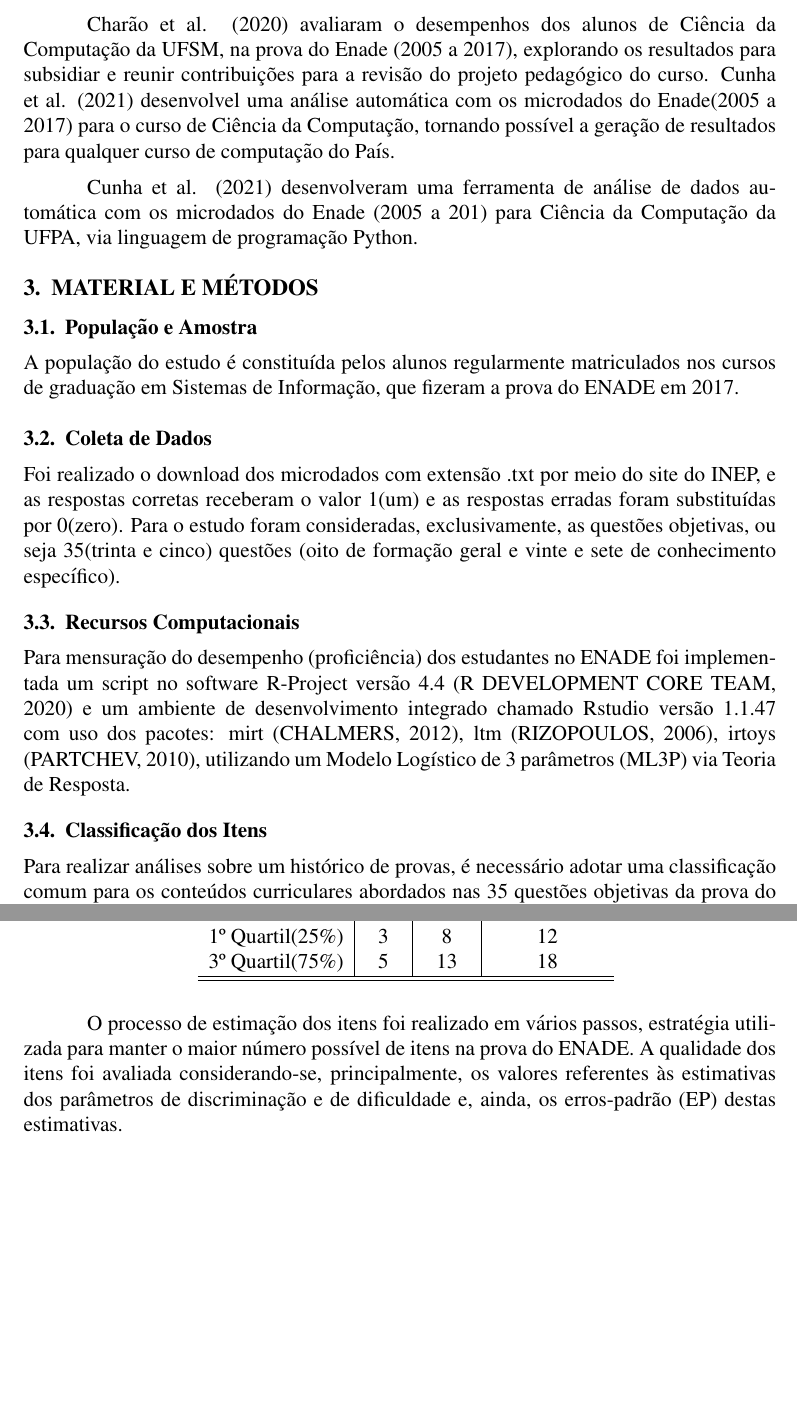
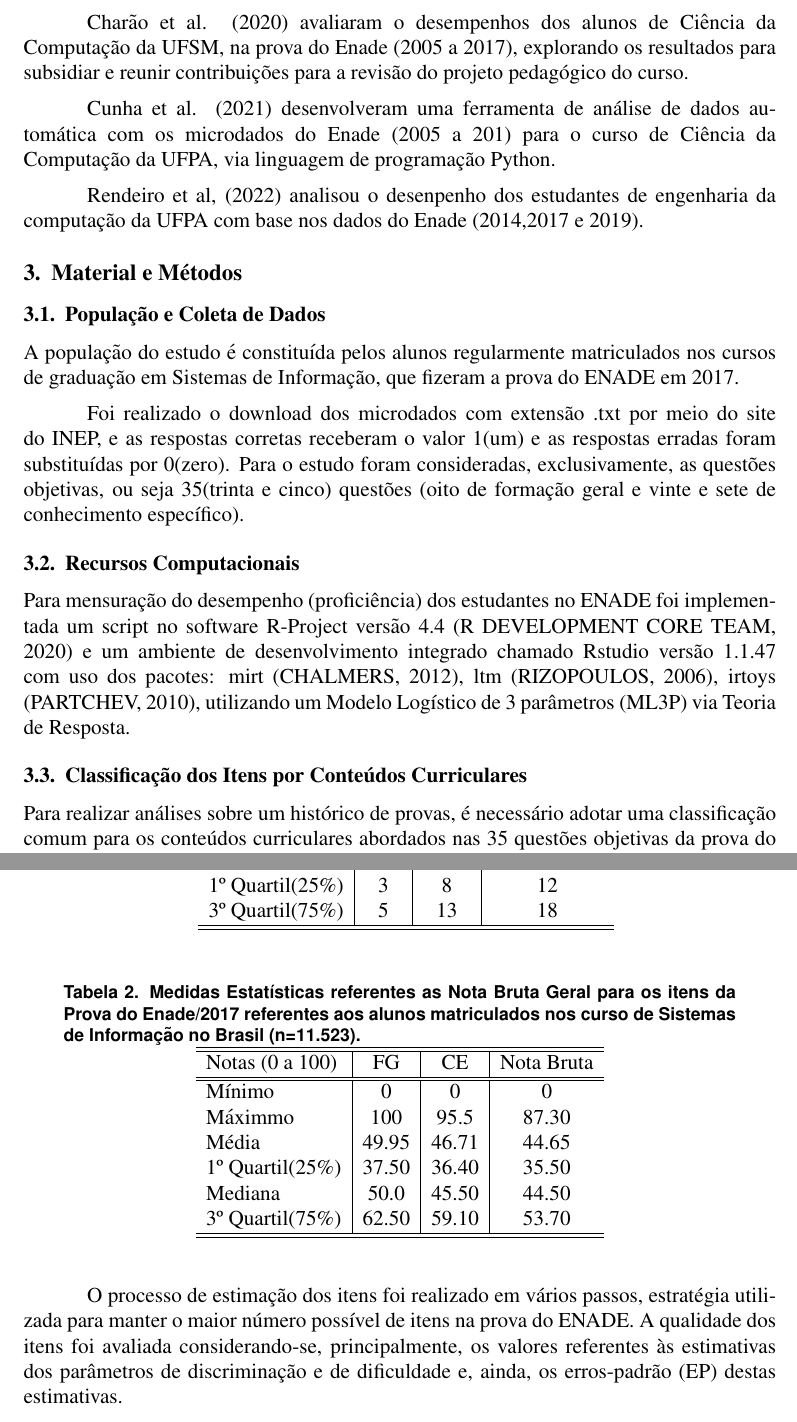
Before and after one commit to MarioDhiego/Artigo_Metodologia_Cientifica, a LaTeX paper (main.tex): two parts of pages 3 and 5 of 12, joined at a grey line, cut so that both start at the same text, the shorter picture padded with empty space. Compiled offline with pdfLaTeX.

Commit message:
Atualização.

```diff
--- a/main.tex
+++ b/main.tex
@@ -13,7 +13,7 @@
 \usepackage{multicol}
 
 \sloppy
-\title{Mensuração do Desempenho (\textit{proficiência}) dos Estudantes de Sistemas de Informação da UFPA, na Prova do ENADE-2017 via Teoria de Resposta ao Item}
+\title{Mensuração do Desempenho (\textit{proficiência}) dos Estudantes do Curso de Bacharelado em Sistemas de Informação, na Prova do ENADE/2017 via Teoria de Resposta ao Item}
 
 \author{Mário D. R. Valente\inst{1}, Dionne C. Monteiro\inst{2}, Heliton R. Tavares \inst{3}}
 
@@ -78,19 +78,19 @@ desempenhos.
 
 Em 2018, Lima et al., desenvolveram uma metodologia para classificação das questões do ENADE em temas. Araujo(2019), desenvolveu uma ferramenta web com dados de todos os cursos do Enade 2017, utilizando algoritimo de machine learning, para classificar as notas dos alunos por desempenho.
 
-Charão et al. (2020) avaliaram o desempenhos dos alunos de Ciência da Computação da UFSM, na prova do Enade (2005 a 2017), explorando os resultados para subsidiar e reunir contribuições para a revisão do projeto pedagógico do curso. Cunha et al. (2021) desenvolvel uma análise automática com os microdados do Enade(2005 a 2017) para o curso de Ciência da Computação, tornando possível a geração de resultados para qualquer curso de computação do País.
+Charão et al. (2020) avaliaram o desempenhos dos alunos de Ciência da Computação da UFSM, na prova do Enade (2005 a 2017), explorando os resultados para subsidiar e reunir contribuições para a revisão do projeto pedagógico do curso.
 
-Cunha et al. (2021) desenvolveram uma ferramenta de análise de dados automática com os microdados do Enade (2005 a 201) para Ciência da Computação da UFPA, via linguagem de programação Python.
+Cunha et al. (2021) desenvolveram uma ferramenta de análise de dados automática com os microdados do Enade (2005 a 201) para o curso de Ciência da Computação da UFPA, via linguagem de programação Python.
+
+Rendeiro et al, (2022) analisou o desenpenho dos estudantes de engenharia da computação da UFPA com base nos dados do Enade (2014,2017 e 2019).
 
 
-\section{MATERIAL E MÉTODOS}
-\subsection{População e Amostra}
-\label{sec:metmodal}
-
-A população do estudo é constituída pelos alunos regularmente matriculados nos cursos de graduação em Sistemas de Informação, que fizeram a prova do ENADE em 2017.\vskip0.3cm
 
 
-\subsection{Coleta de Dados}
+\section{Material e Métodos}
+\subsection{População e Coleta de Dados}
+
+A população do estudo é constituída pelos alunos regularmente matriculados nos cursos de graduação em Sistemas de Informação, que fizeram a prova do ENADE em 2017.
 
 Foi realizado o download dos microdados com extensão .txt por meio do site do INEP, e as respostas corretas receberam o valor 1(um) e as respostas erradas foram substituídas por 0(zero). Para o estudo foram consideradas, exclusivamente, as questões objetivas, ou seja 35(trinta e cinco) questões (oito de formação geral e vinte e sete de conhecimento específico).
 
@@ -99,7 +99,7 @@ Foi realizado o download dos microdados com extensão .txt por meio do site do I
 
 Para mensuração do desempenho (proficiência) dos estudantes no ENADE foi implementada um script no software R-Project versão 4.4 (R DEVELOPMENT CORE TEAM, 2020) e um ambiente de desenvolvimento integrado chamado Rstudio versão 1.1.47 com uso dos pacotes: mirt (CHALMERS, 2012), ltm (RIZOPOULOS, 2006), irtoys (PARTCHEV, 2010), utilizando um Modelo Logístico de 3 parâmetros (ML3P) via Teoria de Resposta.
 
-\subsection{Classificação dos Itens}
+\subsection{Classificação dos Itens por Conteúdos Curriculares}
 
 Para realizar análises sobre um histórico de provas, é necessário adotar uma classificação comum para os conteúdos curriculares abordados nas 35 questões objetivas da prova do Enade. No quais os conteúdos são baseados nas diretrizes curriculares nacionais para os cursos de graduação, mas a cada edição estes são agrupados de forma diferente pelas comissões assessoras do INEP. Com isso, as cinco edições do exame para os cursos na area de computação, houve variação no agrupamento dos conteúdos de formação espefícica: 15 tópicos (2005 e 2008), 21 em (2011) e 17 em 2014 e 2017 (CHARÃO et al., 2020).
 
@@ -130,6 +131,28 @@ Nos resultados obtidos pelos respondentes neste teste, observa-se notas variando
 \hline\hline
 \end{tabular}
 \end{table}
+
+
+\begin{table}[htb]
+	\centering
+	\caption{Medidas Estatísticas referentes as \textbf{Nota Bruta Geral} para os itens da Prova do Enade/2017 referentes aos alunos matriculados nos curso de Sistemas de Informação no Brasil (\textbf{n=11.523}).}
+\begin{tabular}{l|c|c|c}
+\hline\hline
+    Notas (0 a 100)           &    FG    &   CE  &  Nota Bruta  \\
+\hline\hline
+%Nº de Alunos       &  11.523 &                     \\
+% \% Fez Prova      &         &                      \\
+ Mínimo            &  0      &  0                   &  0           \\
+ Máximmo           &  100    &  95.5                &  87.30       \\
+ Média             & 49.95   &  46.71               &  44.65       \\
+ 1º Quartil(25\%)  &  37.50  &  36.40               &  35.50       \\
+ Mediana           &  50.0   & 45.50                &  44.50       \\
+ 3º Quartil(75\%)  &  62.50  &  59.10               &  53.70       \\
+\hline\hline
+\end{tabular}
+\end{table}
+\vskip0.3cm
+
 
 
 
```
Also changed, not shown: main.tex (9 more changed lines).
